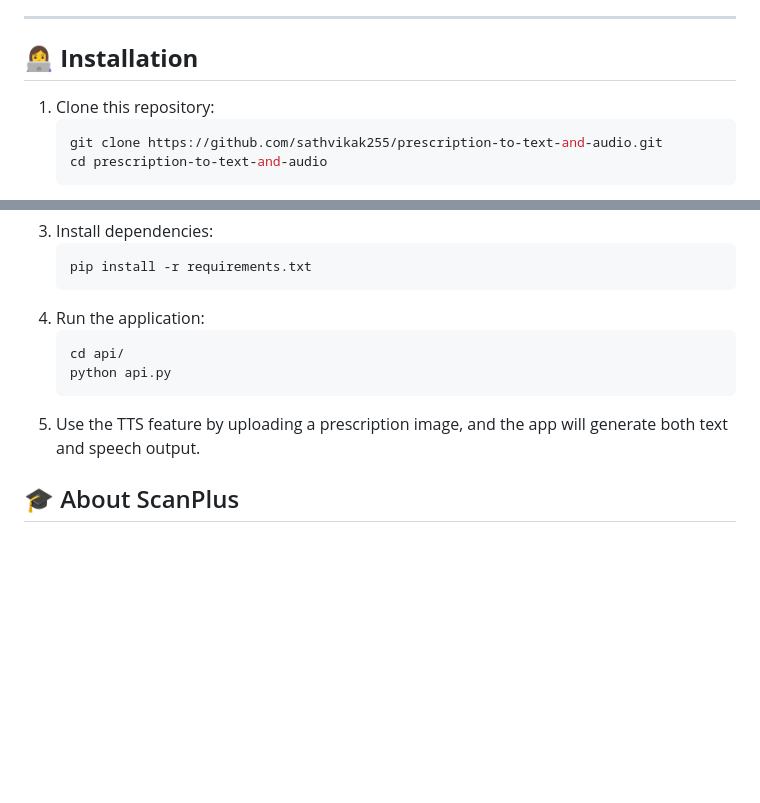
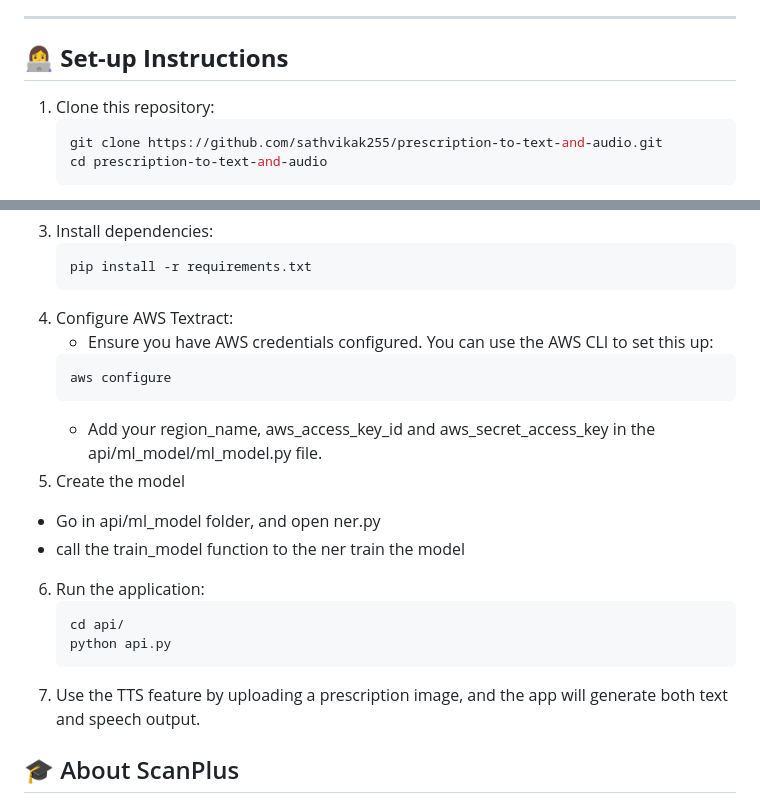
Before and after one commit to sathvikak255/prescription-to-text-and-audio, a Markdown page: README.md, 2 parts joined by grey strips. GitHub-like rendering; blank space fills up the shorter version.

````diff
--- a/README.md
+++ b/README.md
@@ -32,7 +32,7 @@ This project enhances the [ScanPlus](https://github.com/Gupta-Aryaman/scanPlus)
 
 ---
 
-## 👩‍💻 **Installation**
+## 👩‍💻 **Set-up Instructions**
 
 1. Clone this repository:
    ```bash
@@ -48,12 +48,21 @@ This project enhances the [ScanPlus](https://github.com/Gupta-Aryaman/scanPlus)
      ```bash
      pip install -r requirements.txt
      ```
-4. Run the application:
+4. Configure AWS Textract:
+   - Ensure you have AWS credentials configured. You can use the AWS CLI to set this up:
+   ```bash
+   aws configure
+   ```
+   - Add your region_name, aws_access_key_id and aws_secret_access_key in the api/ml_model/ml_model.py file.
+5. Create the model
+- Go in api/ml_model folder, and open ner.py
+- call the train_model function to the ner train the model
+6. Run the application:
    ```bash
    cd api/
    python api.py
    ```
-4. Use the TTS feature by uploading a prescription image, and the app will generate both text and speech output.
+7. Use the TTS feature by uploading a prescription image, and the app will generate both text and speech output.
 
 ## 🎓 About ScanPlus
 ScanPlus is a powerful system that aims to digitize handwritten prescriptions and categorize them automatically. Here’s a quick overview of what ScanPlus does:
````
